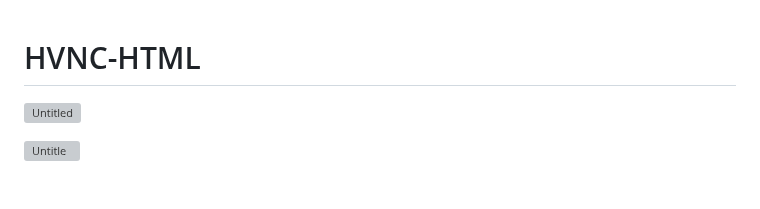
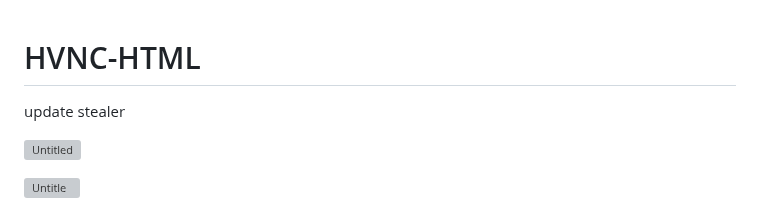
Before and after one commit to DevilBot000/HVNC-HTML, a Markdown page: README.md, the part around the change. Drawn GitHub-style; blank space fills up the shorter version; grey boxes are pictures that could not be loaded.

```diff
--- a/README.md
+++ b/README.md
@@ -1,4 +1,6 @@
 # HVNC-HTML
+
+update stealer
 
 <a href="https://ibb.co/d4NB0D2"><img src="https://i.ibb.co/MkznD7V/Untitled.png" alt="Untitled" border="0"></a>
 
```
